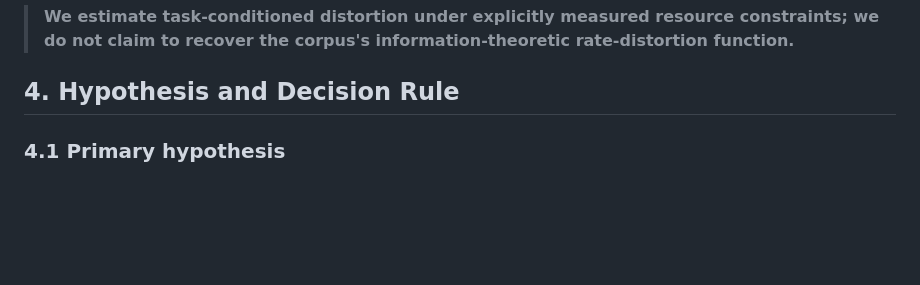
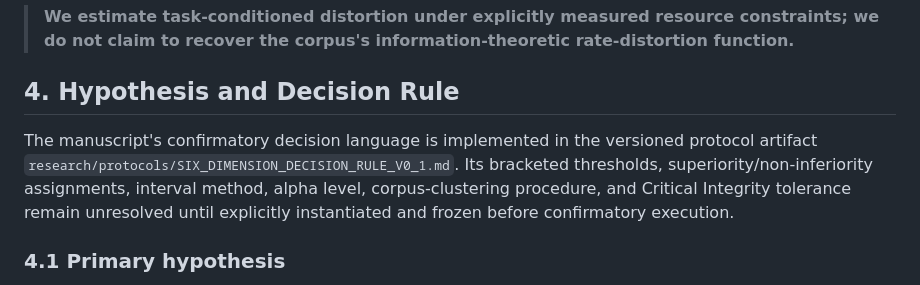
Before and after one commit to Noahhawkes/oracle-ai-runtime, a Markdown page: research/papers/CONTINUITY_INTELLIGENCE_RATE_DISTORTION_MANUSCRIPT_V0_1.md, the part around the change. Rendered like a GitHub page; blank space fills up the shorter version.

Commit message:
research: bind flagship manuscript to confirmatory decision rule

```diff
--- a/research/papers/CONTINUITY_INTELLIGENCE_RATE_DISTORTION_MANUSCRIPT_V0_1.md
+++ b/research/papers/CONTINUITY_INTELLIGENCE_RATE_DISTORTION_MANUSCRIPT_V0_1.md
@@ -141,6 +141,8 @@ The study therefore adopts the following boundary:
 > **We estimate task-conditioned distortion under explicitly measured resource constraints; we do not claim to recover the corpus's information-theoretic rate-distortion function.**
 
 ## 4. Hypothesis and Decision Rule
+
+The manuscript's confirmatory decision language is implemented in the versioned protocol artifact `research/protocols/SIX_DIMENSION_DECISION_RULE_V0_1.md`. Its bracketed thresholds, superiority/non-inferiority assignments, interval method, alpha level, corpus-clustering procedure, and Critical Integrity tolerance remain unresolved until explicitly instantiated and frozen before confirmatory execution.
 
 ### 4.1 Primary hypothesis
 
```
